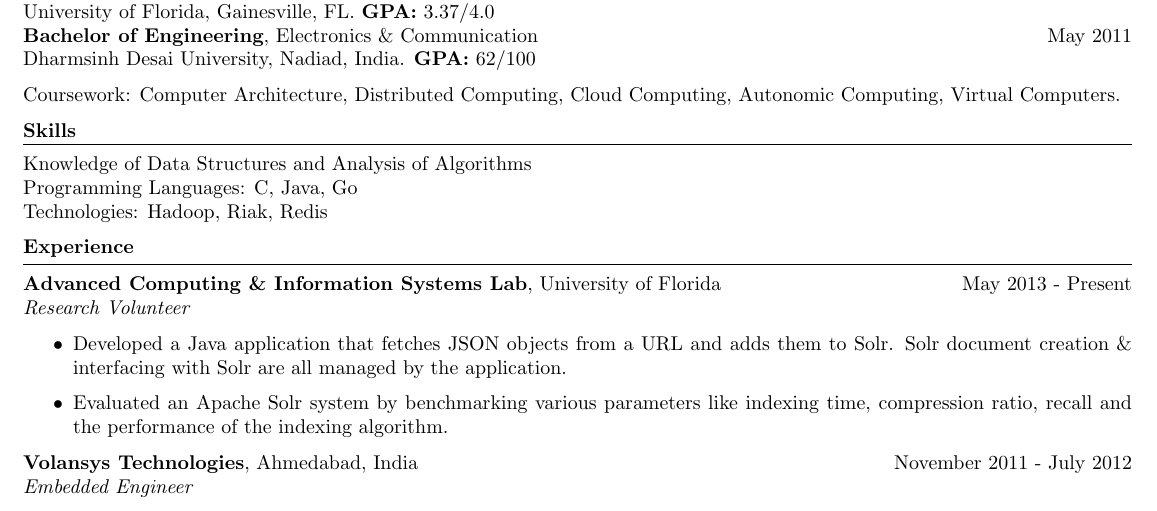
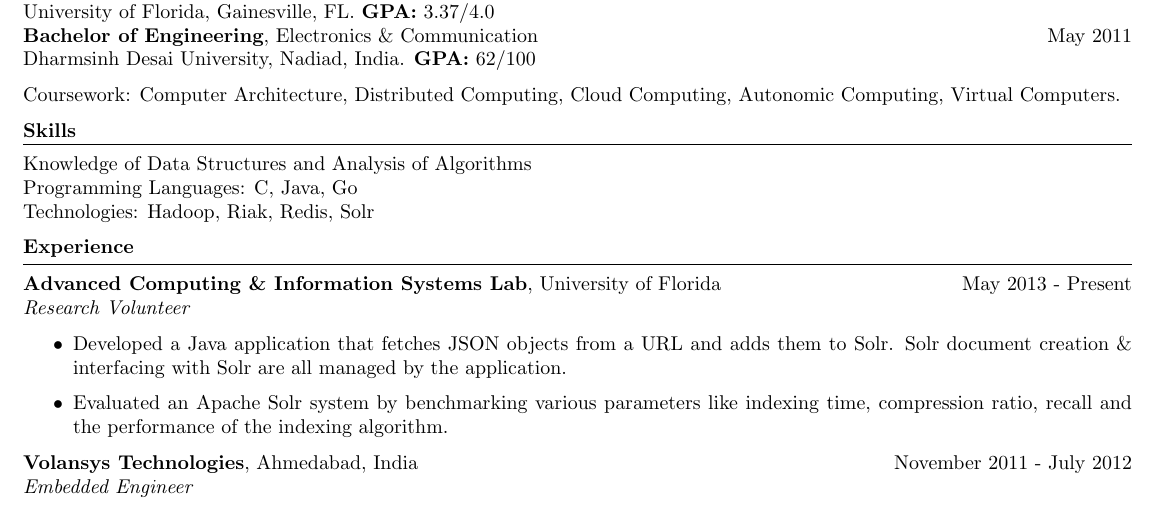
Before and after one commit to vivitsu/Resume, a LaTeX CV (src/resume.tex): part of the page, cut so that both start at the same text. Compiled offline with pdfLaTeX.

Commit message:
Updated resume to latest version.

```diff
--- a/src/resume.tex
+++ b/src/resume.tex
@@ -66,7 +66,7 @@
 \hrule
 Knowledge of Data Structures and Analysis of Algorithms\\
 Programming Languages: C, Java, Go\\
-Technologies: Hadoop, Riak, Redis
+Technologies: Hadoop, Riak, Redis, Solr
 %Operating Systems: GNU/Linux, OS X, Windows
 
 %---------------------------------------------
```
Also changed, not shown: pdf/resume.pdf.
